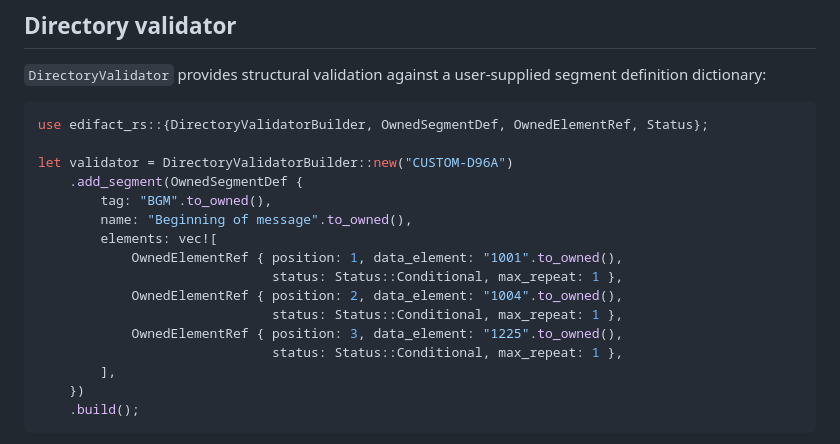
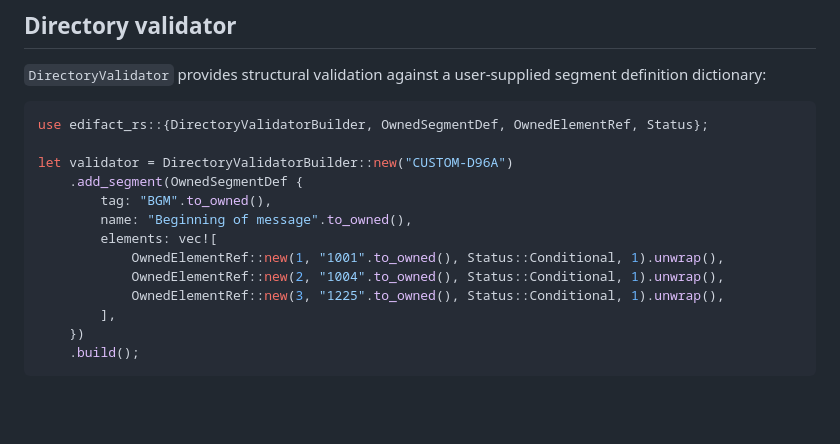
Before and after one commit to hupe1980/edifact-rs, a Markdown page: docs/validation.md, the part around the change. GitHub-like rendering; blank space fills up the shorter version.

Commit message:
Potential fix for pull request finding
Co-authored-by: Copilot Autofix powered by AI <175728472+Copilot@users.noreply.github.com>

```diff
--- a/docs/validation.md
+++ b/docs/validation.md
@@ -313,12 +313,9 @@ let validator = DirectoryValidatorBuilder::new("CUSTOM-D96A")
         tag: "BGM".to_owned(),
         name: "Beginning of message".to_owned(),
         elements: vec![
-            OwnedElementRef { position: 1, data_element: "1001".to_owned(),
-                              status: Status::Conditional, max_repeat: 1 },
-            OwnedElementRef { position: 2, data_element: "1004".to_owned(),
-                              status: Status::Conditional, max_repeat: 1 },
-            OwnedElementRef { position: 3, data_element: "1225".to_owned(),
-                              status: Status::Conditional, max_repeat: 1 },
+            OwnedElementRef::new(1, "1001".to_owned(), Status::Conditional, 1).unwrap(),
+            OwnedElementRef::new(2, "1004".to_owned(), Status::Conditional, 1).unwrap(),
+            OwnedElementRef::new(3, "1225".to_owned(), Status::Conditional, 1).unwrap(),
         ],
     })
     .build();
```
